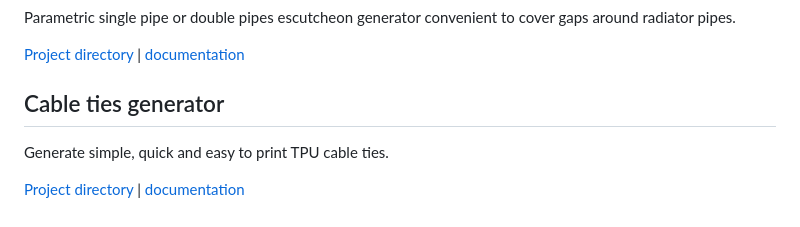
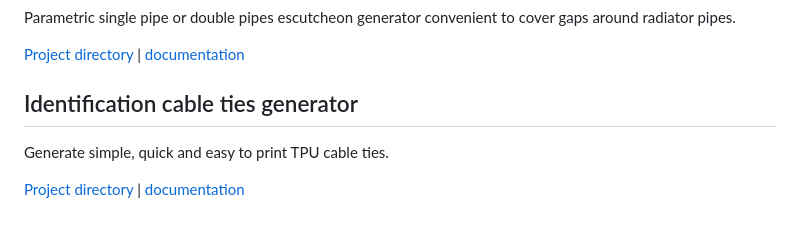
Before and after one commit to franpoli/OpenSCADutil, a Markdown page: README.md, the part around the change. Drawn GitHub-style.

```diff
--- a/README.md
+++ b/README.md
@@ -32,7 +32,7 @@ Parametric single pipe or double pipes escutcheon generator convenient to cover
 
 [Project directory](escutcheon "dir") | [documentation](escutcheon/escutcheon_demo.md "doc")
 
-## Cable ties generator
+## Identification cable ties generator
 
 Generate simple, quick and easy to print TPU cable ties.
 
```
Also changed, not shown: cabletie/cabletie_demo.md (+6 -4 lines), cabletie/images/cable_ties_photo_with_labels.jpg (added), cabletie/images/cable_ties_photo_without_labels.jpg (renamed from cabletie/images/cabletie_photo.jpg).
